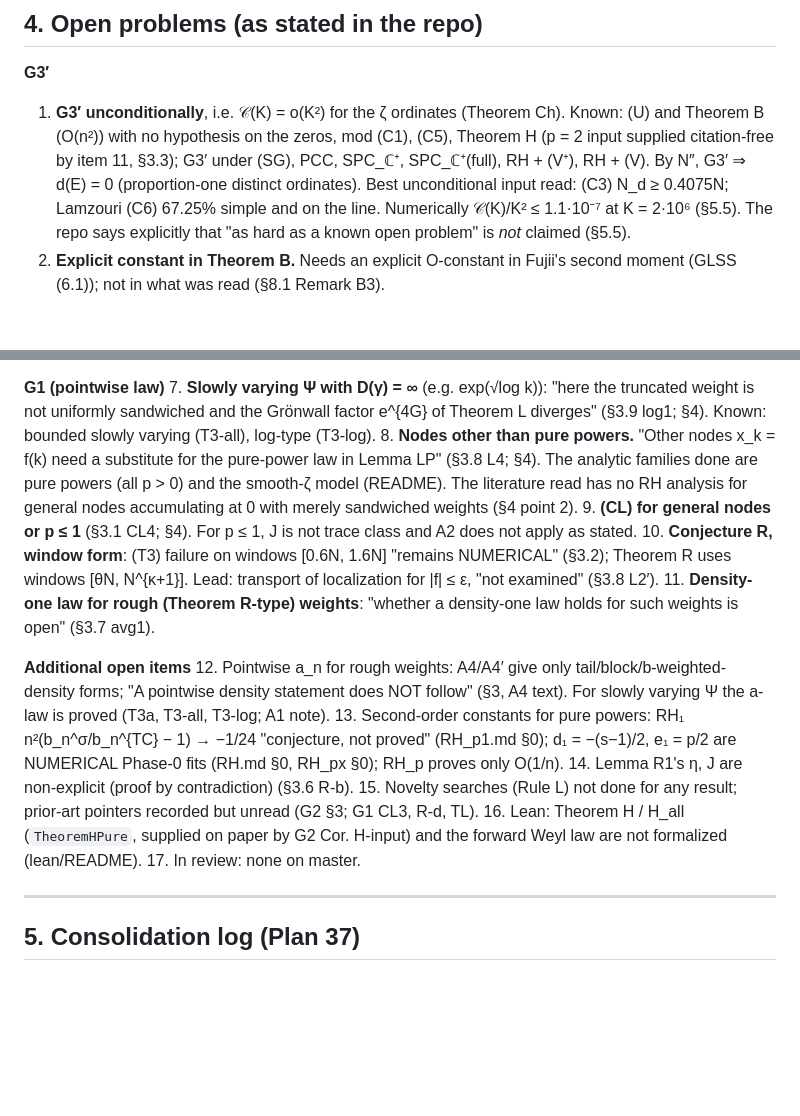
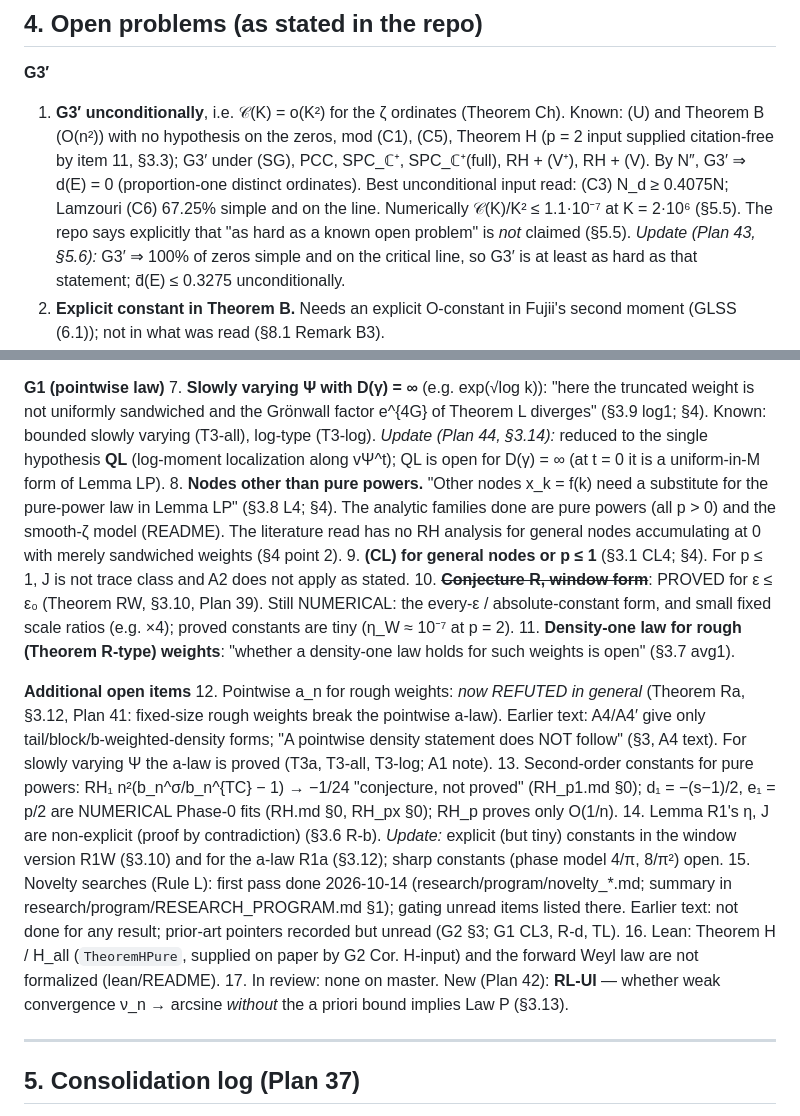
Before and after one commit to speagleg/jacobi-asymptotics, a Markdown page: THEOREMS.md, 2 parts joined by grey strips. Drawn GitHub-style; blank space fills up the shorter version.

```diff
--- a/THEOREMS.md
+++ b/THEOREMS.md
@@ -345,7 +359,8 @@ and asked for item 11 to be named as the primary route. That changes no label; i
    (O(n²)) with no hypothesis on the zeros, mod (C1), (C5), Theorem H (p = 2 input supplied citation-free by item 11, §3.3); G3′ under (SG), PCC, SPC_ℂ⁺, SPC_ℂ⁺(full), RH + (V⁺), RH + (V).
    By N″, G3′ ⇒ d(E) = 0 (proportion-one distinct ordinates). Best unconditional input read: (C3) N_d ≥ 0.4075N;
    Lamzouri (C6) 67.25% simple and on the line. Numerically 𝒞(K)/K² ≤ 1.1·10⁻⁷ at K = 2·10⁶ (§5.5). The repo says
-   explicitly that "as hard as a known open problem" is *not* claimed (§5.5).
+   explicitly that "as hard as a known open problem" is *not* claimed (§5.5). *Update (Plan 43, §5.6):* G3′ ⇒ 100% of
+   zeros simple and on the critical line, so G3′ is at least as hard as that statement; d̄(E) ≤ 0.3275 unconditionally.
 2. **Explicit constant in Theorem B.** Needs an explicit O-constant in Fujii's second moment (GLSS (6.1)); not in what
    was read (§8.1 Remark B3).
 3. **(Q1)** Does (V) on a restricted range, or a one-sided variance bound, give (SG) without RH (§9.3)? RH-free route
@@ -357,26 +372,31 @@ and asked for item 11 to be named as the primary route. That changes no label; i
 **G1 (pointwise law)**
 7. **Slowly varying Ψ with D(γ) = ∞** (e.g. exp(√log k)): "here the truncated weight is not uniformly sandwiched and the
    Grönwall factor e^{4G} of Theorem L diverges" (§3.9 log1; §4). Known: bounded slowly varying (T3-all), log-type
-   (T3-log).
+   (T3-log). *Update (Plan 44, §3.14):* reduced to the single hypothesis **QL** (log-moment localization along vΨ^t);
+   QL is open for D(γ) = ∞ (at t = 0 it is a uniform-in-M form of Lemma LP).
 8. **Nodes other than pure powers.** "Other nodes x_k = f(k) need a substitute for the pure-power law in Lemma LP"
    (§3.8 L4; §4). The analytic families done are pure powers (all p > 0) and the smooth-ζ model (README). The literature
    read has no RH analysis for general nodes accumulating at 0 with merely sandwiched weights (§4 point 2).
 9. **(CL) for general nodes or p ≤ 1** (§3.1 CL4; §4). For p ≤ 1, J is not trace class and A2 does not apply as stated.
-10. **Conjecture R, window form**: (T3) failure on windows [0.6N, 1.6N] "remains NUMERICAL" (§3.2); Theorem R uses
-    windows [θN, N^{κ+1}]. Lead: transport of localization for |f| ≤ ε, "not examined" (§3.8 L2′).
+10. ~~**Conjecture R, window form**~~: PROVED for ε ≤ ε₀ (Theorem RW, §3.10, Plan 39). Still NUMERICAL: the every-ε /
+    absolute-constant form, and small fixed scale ratios (e.g. ×4); proved constants are tiny (η_W ≈ 10⁻⁷ at p = 2).
 11. **Density-one law for rough (Theorem R-type) weights**: "whether a density-one law holds for such weights is open"
     (§3.7 avg1).
 
 **Additional open items**
-12. Pointwise a_n for rough weights: A4/A4′ give only tail/block/b-weighted-density forms; "A pointwise density
+12. Pointwise a_n for rough weights: *now REFUTED in general* (Theorem Ra, §3.12, Plan 41: fixed-size rough weights
+    break the pointwise a-law). Earlier text: A4/A4′ give only tail/block/b-weighted-density forms; "A pointwise density
     statement does NOT follow" (§3, A4 text). For slowly varying Ψ the a-law is proved (T3a, T3-all, T3-log; A1 note).
 13. Second-order constants for pure powers: RH₁ n²(b_n^σ/b_n^{TC} − 1) → −1/24 "conjecture, not proved"
     (RH_p1.md §0); d₁ = −(s−1)/2, e₁ = p/2 are NUMERICAL Phase-0 fits (RH.md §0, RH_px §0); RH_p proves only O(1/n).
-14. Lemma R1's η, J are non-explicit (proof by contradiction) (§3.6 R-b).
-15. Novelty searches (Rule L) not done for any result; prior-art pointers recorded but unread (G2 §3; G1 CL3, R-d, TL).
+14. Lemma R1's η, J are non-explicit (proof by contradiction) (§3.6 R-b). *Update:* explicit (but tiny) constants in the
+    window version R1W (§3.10) and for the a-law R1a (§3.12); sharp constants (phase model 4/π, 8/π²) open.
+15. Novelty searches (Rule L): first pass done 2026-10-14 (research/program/novelty_*.md; summary in
+    research/program/RESEARCH_PROGRAM.md §1); gating unread items listed there. Earlier text: not done for any result; prior-art pointers recorded but unread (G2 §3; G1 CL3, R-d, TL).
 16. Lean: Theorem H / H_all (`TheoremHPure`, supplied on paper by G2 Cor. H-input) and the forward Weyl law are not
     formalized (lean/README).
-17. In review: none on master.
+17. In review: none on master. New (Plan 42): **RL-UI** — whether weak convergence ν_n → arcsine *without* the a priori
+    bound implies Law P (§3.13).
 
 ---
 
```
Also changed, not shown: other parts of THEOREMS.md (+14 -0 lines), README.md (+11 -4 lines).
